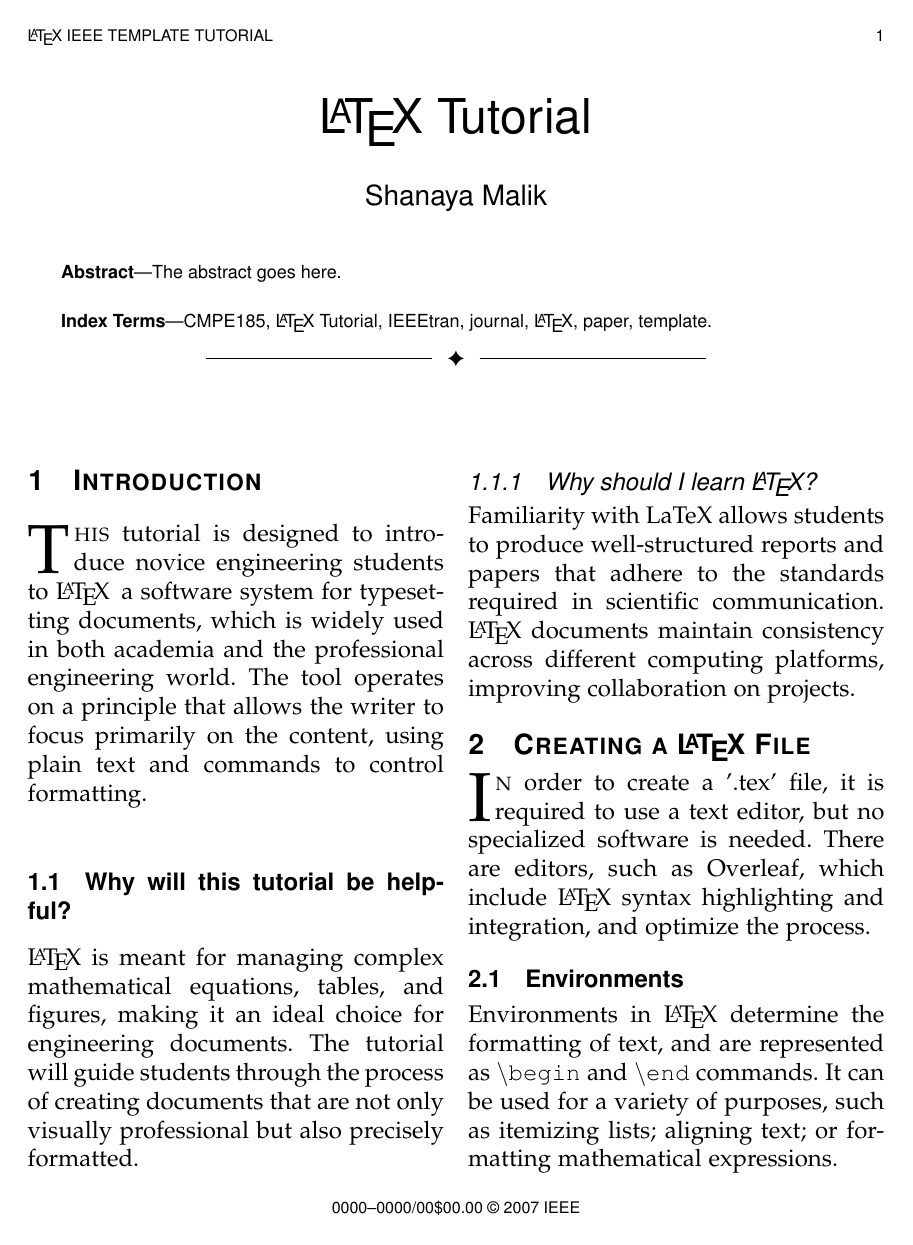
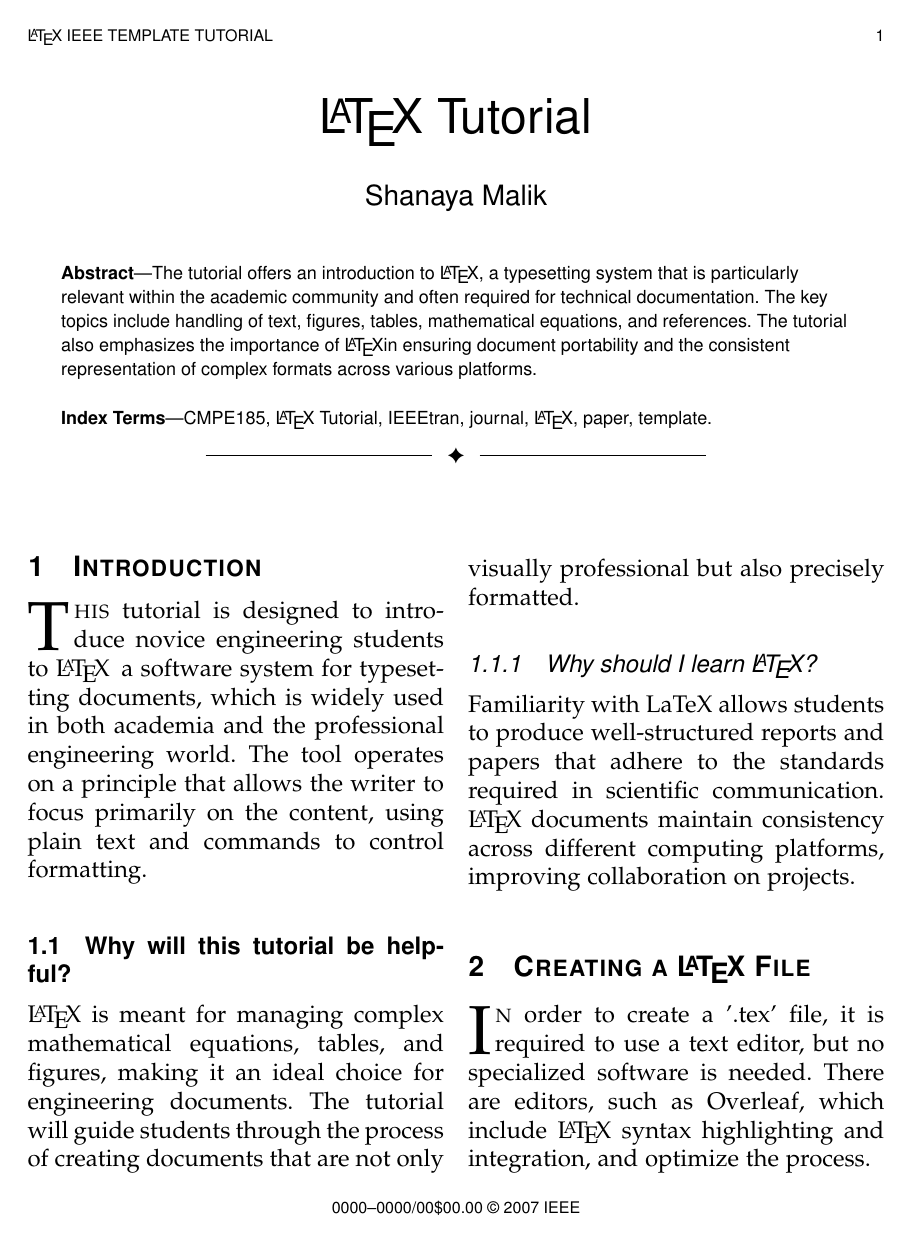
Before and after one commit to shanayamalik/cse185s, a LaTeX paper (latex_185/latex_185_malik_s.tex): page 1 of 9. Compiled offline with pdfLaTeX; a missing font is replaced by an installed copy or a similar font; a LaTeX package or settings file that is missing is left out.

Commit message:
Update latex_185_malik_s.tex

```diff
--- a/latex_185/latex_185_malik_s.tex
+++ b/latex_185/latex_185_malik_s.tex
@@ -86,11 +86,13 @@
 % for Computer Society papers, we must declare the abstract and index terms
 % PRIOR to the title within the \IEEEcompsoctitleabstractindextext IEEEtran
 % command as these need to go into the title area created by \maketitle.
+
 \IEEEcompsoctitleabstractindextext{%
 \begin{abstract}
 %\boldmath
-The abstract goes here.
+The tutorial offers an introduction to \LaTeX, a typesetting system that is particularly relevant within the academic community and often required for technical documentation. The key topics include handling of text, figures, tables, mathematical equations, and references.  The tutorial also emphasizes the importance of \LaTeX in ensuring document portability and the consistent representation of complex formats across various platforms.
 \end{abstract}
+
 % IEEEtran.cls defaults to using nonbold math in the Abstract.
 % This preserves the distinction between vectors and scalars. However,
 % if the journal you are submitting to favors bold math in the abstract,
```
